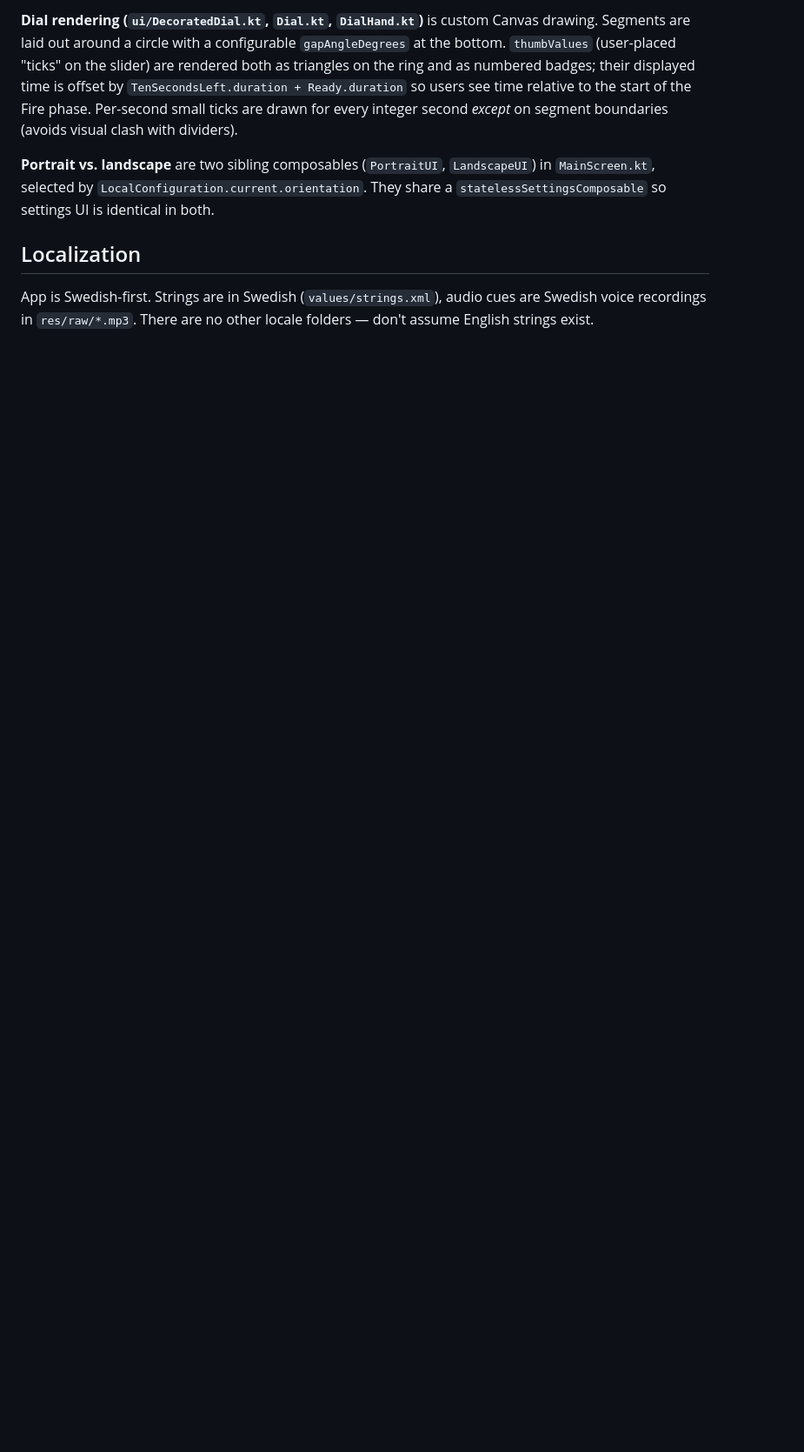
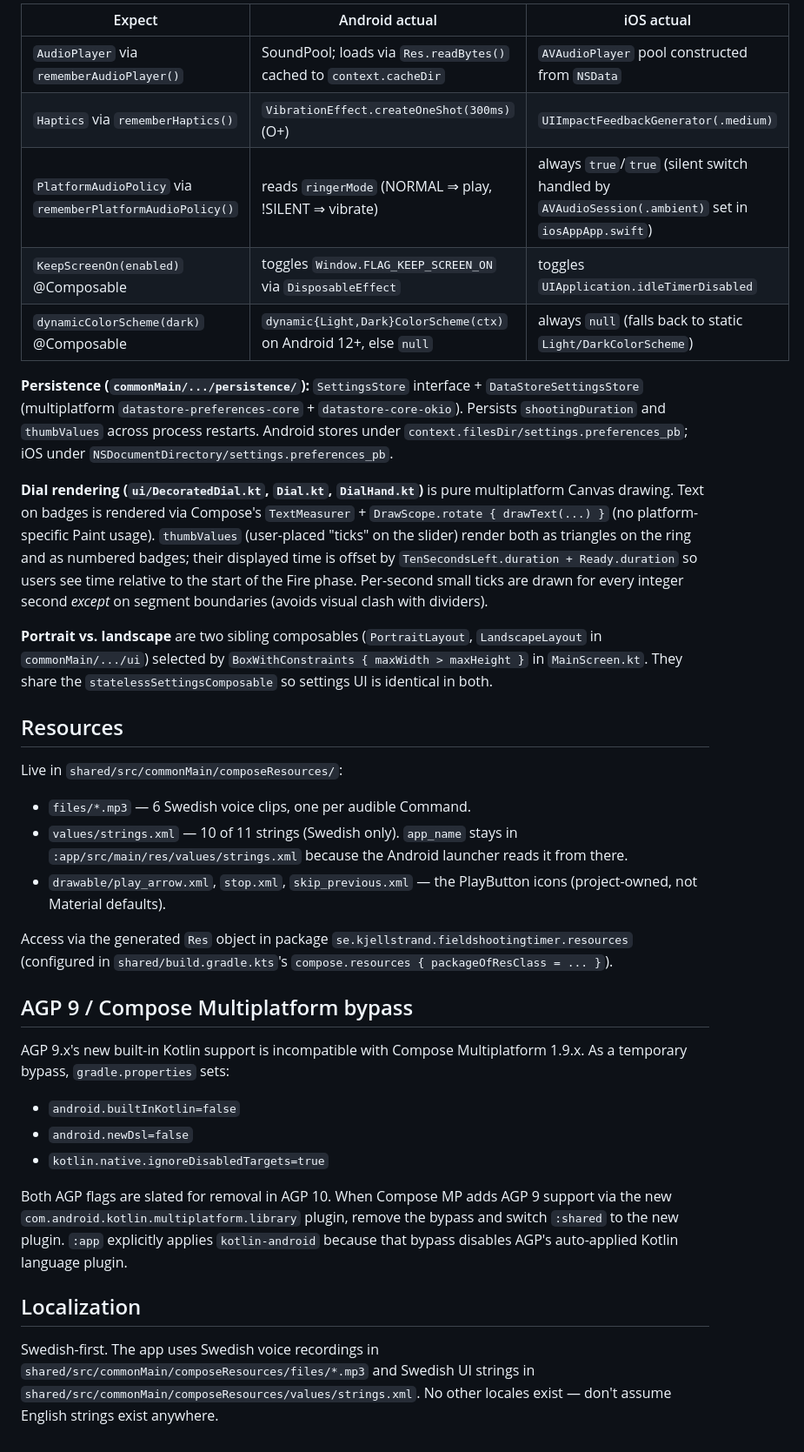
Before and after one commit to carlemil/FieldShootingTimer, a Markdown page: CLAUDE.md, the part around one of its changes. Shown at 87% size. Rendered like a GitHub page; blank space fills up the shorter version.

```diff
--- a/CLAUDE.md
+++ b/CLAUDE.md
@@ -34,8 +85,66 @@ Single-activity Compose app. One screen, no navigation graph.
 
-**Dial rendering (`ui/DecoratedDial.kt`, `Dial.kt`, `DialHand.kt`)** is custom Canvas drawing. Segments are laid out around a circle with a configurable `gapAngleDegrees` at the bottom. `thumbValues` (user-placed "ticks" on the slider) are rendered both as triangles on the ring and as numbered badges; their displayed time is offset by `TenSecondsLeft.duration + Ready.duration` so users see time relative to the start of the Fire phase. Per-second small ticks are drawn for every integer second *except* on segment boundaries (avoids visual clash with dividers).
+| Expect | Android actual | iOS actual |
+|---|---|---|
+| `AudioPlayer` via `rememberAudioPlayer()` | SoundPool; loads via `Res.readBytes()` cached to `context.cacheDir` | `AVAudioPlayer` pool constructed from `NSData` |
+| `Haptics` via `rememberHaptics()` | `VibrationEffect.createOneShot(300ms)` (O+) | `UIImpactFeedbackGenerator(.medium)` |
+| `PlatformAudioPolicy` via `rememberPlatformAudioPolicy()` | reads `ringerMode` (NORMAL ⇒ play, !SILENT ⇒ vibrate) | always `true`/`true` (silent switch handled by `AVAudioSession(.ambient)` set in `iosAppApp.swift`) |
+| `KeepScreenOn(enabled)` @Composable | toggles `Window.FLAG_KEEP_SCREEN_ON` via `DisposableEffect` | toggles `UIApplication.idleTimerDisabled` |
+| `dynamicColorScheme(dark)` @Composable | `dynamic{Light,Dark}ColorScheme(ctx)` on Android 12+, else `null` | always `null` (falls back to static `Light/DarkColorScheme`) |
 
-**Portrait vs. landscape** are two sibling composables (`PortraitUI`, `LandscapeUI`) in `MainScreen.kt`, selected by `LocalConfiguration.current.orientation`. They share a `statelessSettingsComposable` so settings UI is identical in both.
+**Persistence (`commonMain/.../persistence/`):** `SettingsStore` interface +
+`DataStoreSettingsStore` (multiplatform `datastore-preferences-core` +
+`datastore-core-okio`). Persists `shootingDuration` and `thumbValues` across
+process restarts. Android stores under `context.filesDir/settings.preferences_pb`;
+iOS under `NSDocumentDirectory/settings.preferences_pb`.
+
+**Dial rendering (`ui/DecoratedDial.kt`, `Dial.kt`, `DialHand.kt`)** is pure
+multiplatform Canvas drawing. Text on badges is rendered via Compose's
+`TextMeasurer` + `DrawScope.rotate { drawText(...) }` (no platform-specific
+Paint usage). `thumbValues` (user-placed "ticks" on the slider) render both
+as triangles on the ring and as numbered badges; their displayed time is
+offset by `TenSecondsLeft.duration + Ready.duration` so users see time
+relative to the start of the Fire phase. Per-second small ticks are drawn
+for every integer second *except* on segment boundaries (avoids visual
+clash with dividers).
+
+**Portrait vs. landscape** are two sibling composables (`PortraitLayout`,
+`LandscapeLayout` in `commonMain/.../ui`) selected by
+`BoxWithConstraints { maxWidth > maxHeight }` in `MainScreen.kt`. They share
+the `statelessSettingsComposable` so settings UI is identical in both.
+
+## Resources
+
+Live in `shared/src/commonMain/composeResources/`:
+
+- `files/*.mp3` — 6 Swedish voice clips, one per audible Command.
+- `values/strings.xml` — 10 of 11 strings (Swedish only). `app_name`
+  stays in `:app/src/main/res/values/strings.xml` because the Android
+  launcher reads it from there.
+- `drawable/play_arrow.xml`, `stop.xml`, `skip_previous.xml` — the
+  PlayButton icons (project-owned, not Material defaults).
+
+Access via the generated `Res` object in package
+`se.kjellstrand.fieldshootingtimer.resources` (configured in
+`shared/build.gradle.kts`'s `compose.resources { packageOfResClass = ... }`).
+
+## AGP 9 / Compose Multiplatform bypass
+
+AGP 9.x's new built-in Kotlin support is incompatible with Compose
+Multiplatform 1.9.x. As a temporary bypass, `gradle.properties` sets:
+
+- `android.builtInKotlin=false`
+- `android.newDsl=false`
+- `kotlin.native.ignoreDisabledTargets=true`
+
+Both AGP flags are slated for removal in AGP 10. When Compose MP adds AGP 9
+support via the new `com.android.kotlin.multiplatform.library` plugin, remove
+the bypass and switch `:shared` to the new plugin. `:app` explicitly applies
+`kotlin-android` because that bypass disables AGP's auto-applied Kotlin
+language plugin.
 
 ## Localization
 
-App is Swedish-first. Strings are in Swedish (`values/strings.xml`), audio cues are Swedish voice recordings in `res/raw/*.mp3`. There are no other locale folders — don't assume English strings exist.
+Swedish-first. The app uses Swedish voice recordings in
+`shared/src/commonMain/composeResources/files/*.mp3` and Swedish UI strings
+in `shared/src/commonMain/composeResources/values/strings.xml`. No other
+locales exist — don't assume English strings exist anywhere.
```
Also changed, not shown: other parts of CLAUDE.md (+66 -15 lines).
